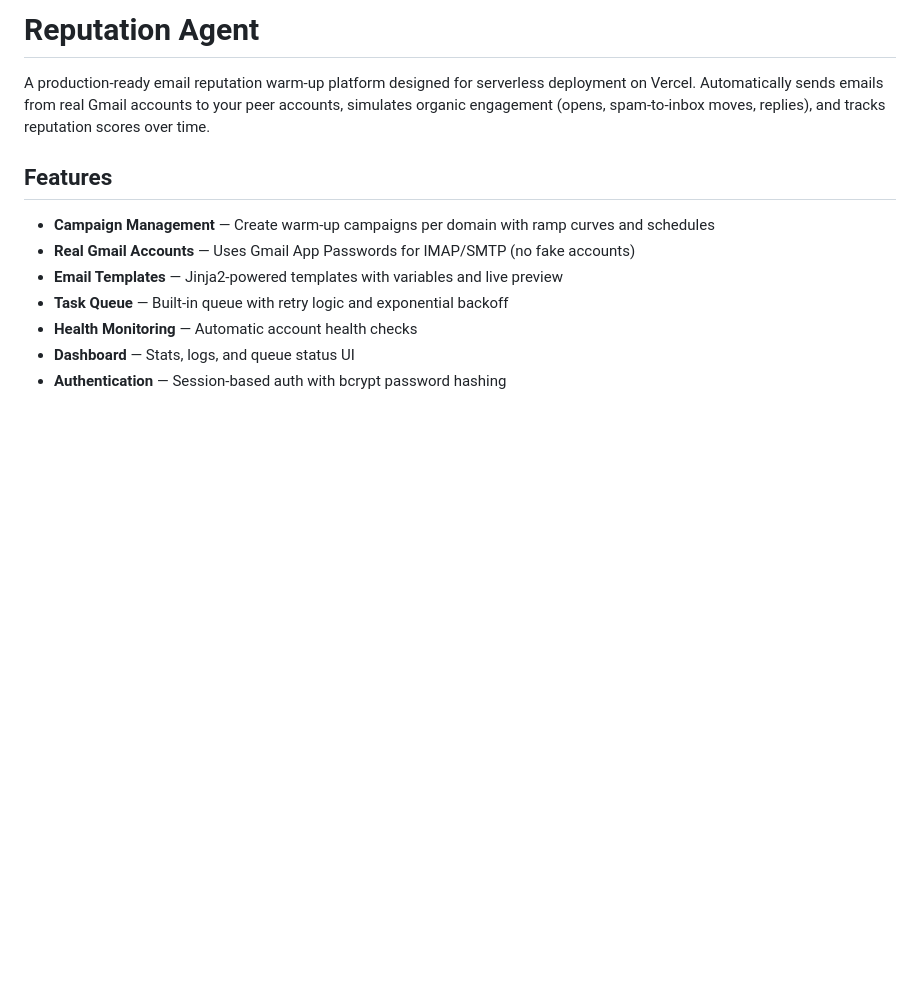
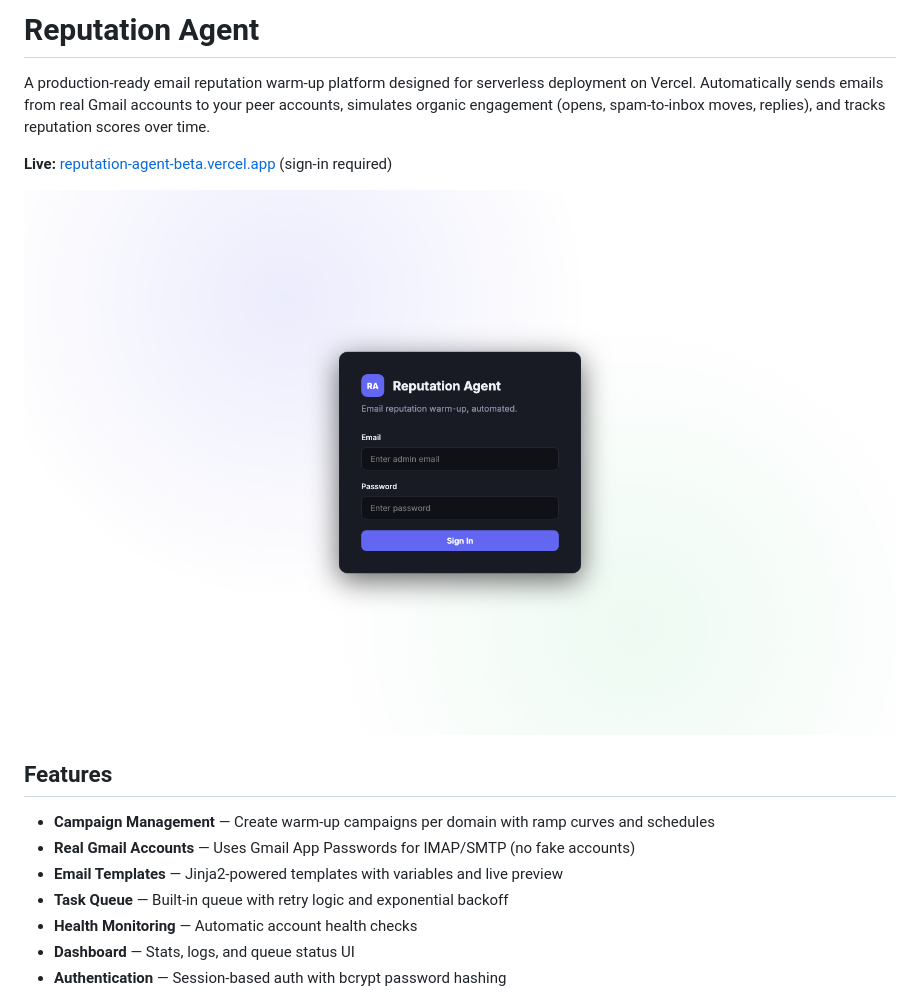
Before and after one commit to yogixt/reputation-agent, a Markdown page: README.md, the part around the change. GitHub-like rendering; pictures changed too: docs/screenshot.png (added); blank space fills up the shorter version.

Commit message:
Add live demo link and screenshot to README

```diff
--- a/README.md
+++ b/README.md
@@ -1,6 +1,10 @@
 # Reputation Agent
 
 A production-ready email reputation warm-up platform designed for serverless deployment on Vercel. Automatically sends emails from real Gmail accounts to your peer accounts, simulates organic engagement (opens, spam-to-inbox moves, replies), and tracks reputation scores over time.
+
+**Live:** [reputation-agent-beta.vercel.app](https://reputation-agent-beta.vercel.app) (sign-in required)
+
+![Reputation Agent sign-in](docs/screenshot.png)
 
 ## Features
 
```
